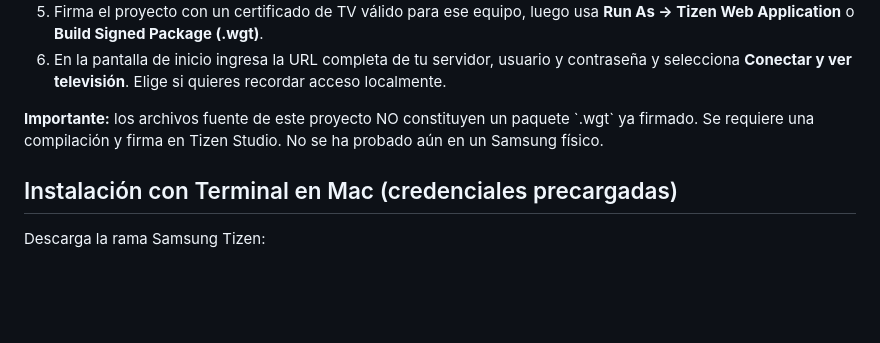
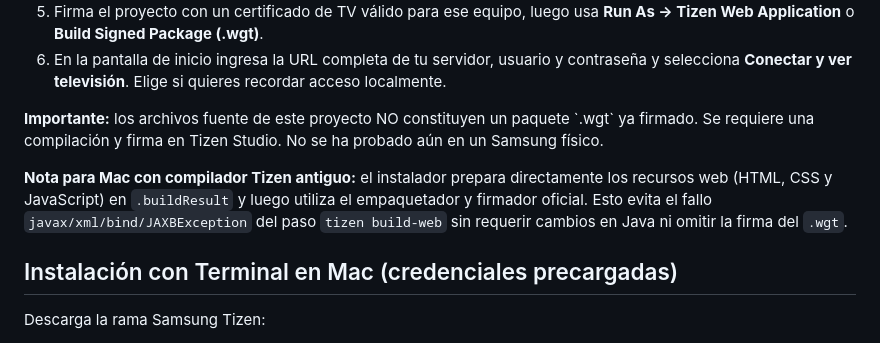
Before and after one commit to kevintobarunda-max/RandyTVandroid, a Markdown page: tizen/README.md, the part around the change. Rendered like a GitHub page; blank space fills up the shorter version.

Commit message:
docs(tizen): explain static packaging workaround for JAXB build-web failure

```diff
--- a/tizen/README.md
+++ b/tizen/README.md
@@ -31,6 +31,8 @@ Aplicación **web nativa de Tizen TV** independiente del código Android de este
 
 **Importante:** los archivos fuente de este proyecto NO constituyen un paquete \`.wgt\` ya firmado. Se requiere una compilación y firma en Tizen Studio. No se ha probado aún en un Samsung físico.
 
+
+**Nota para Mac con compilador Tizen antiguo:** el instalador prepara directamente los recursos web (HTML, CSS y JavaScript) en `.buildResult` y luego utiliza el empaquetador y firmador oficial. Esto evita el fallo `javax/xml/bind/JAXBException` del paso `tizen build-web` sin requerir cambios en Java ni omitir la firma del `.wgt`.
 
 ## Instalación con Terminal en Mac (credenciales precargadas)
 
```
